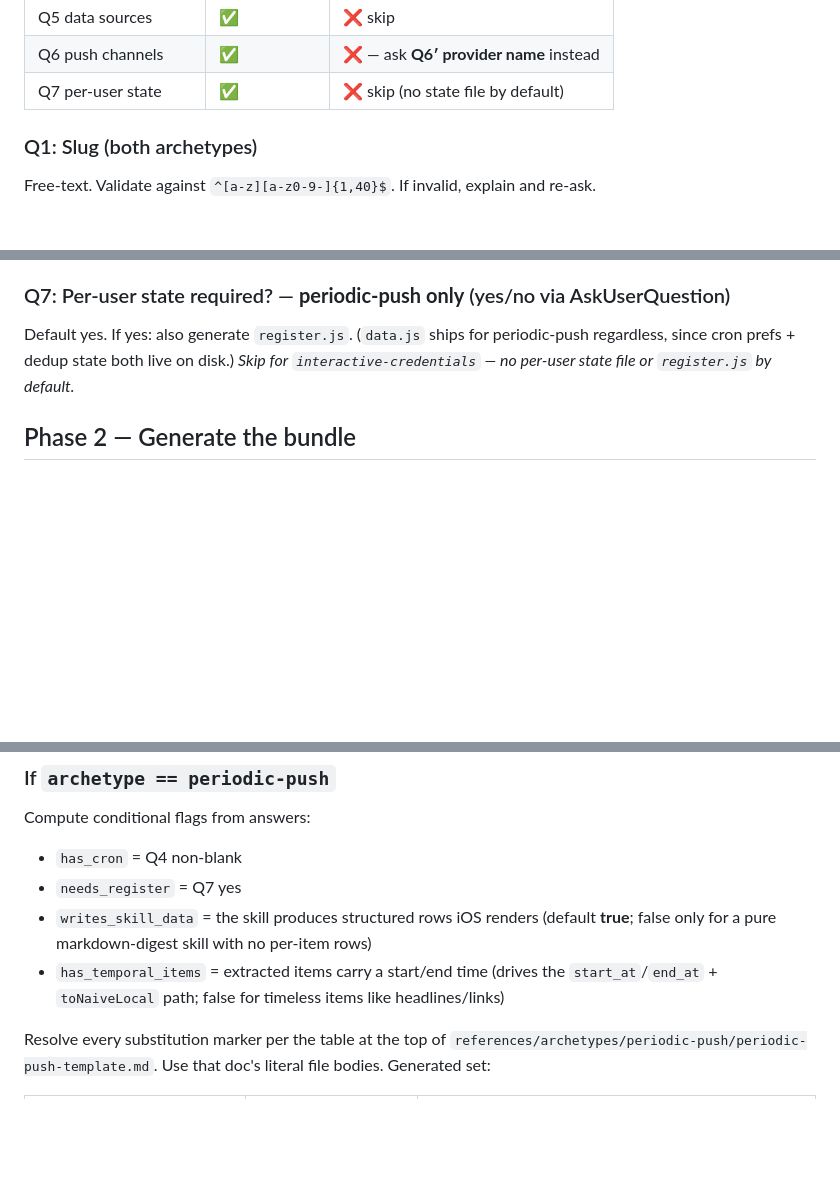
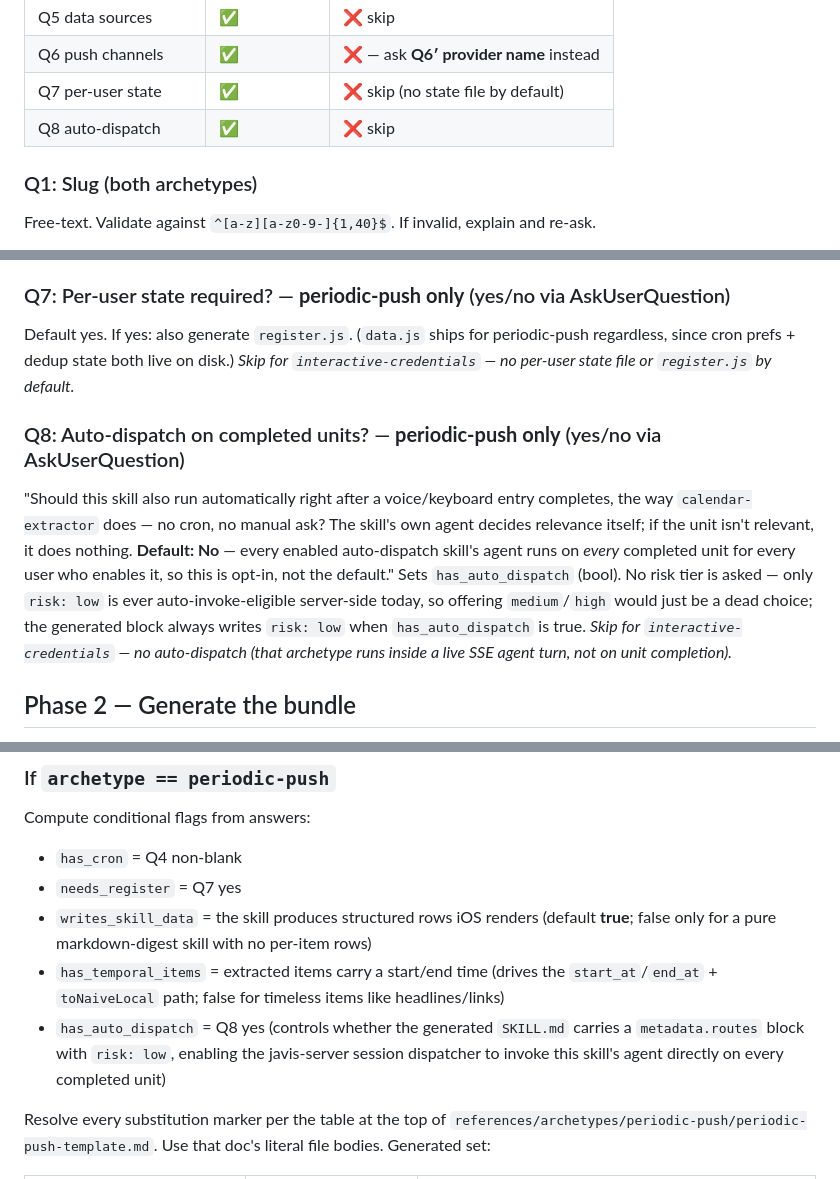
Before and after one commit to DeepShareAI/JavisSkills, a Markdown page: skills/javis-skill-creator/SKILL.md, 3 parts joined by grey strips. Rendered like a GitHub page; blank space fills up the shorter version.

Commit message:
Scaffold auto-dispatch eligibility in javis-skill-creator
javis-server's session dispatcher retired its classifier/route-catalog
and now invokes every enabled, risk=="low" skill directly on every
completed unit, letting the skill's own agent decide relevance
(javis-server commit 93194f1). javis-skill-creator never picked up a
way to generate the metadata.routes block this requires, so scaffolded
skills could never become auto-dispatch-eligible without a hand edit,
and Phase 0's capability matrix couldn't even recognize the intent.

Adds a SUPPORTED capability line (Phase 0 gate), a new opt-in Q8
question for periodic-push (default No, given every enabled skill's
agent runs on every unit), and the has_auto_dispatch-gated
metadata.routes block + "decide for yourself" prose in the generated
SKILL.md. interactive-credentials and the existing metadata.routes
contract are untouched.

Implements Components A, B, C, D of
docs/superpowers/specs/2026-07-01-skill-creator-dispatcher-eligibility-design.md.
Component E (ClawSkills prose backport) ships as a separate PR.

Co-Authored-By: Claude Sonnet 5 <noreply@anthropic.com>

```diff
--- a/skills/javis-skill-creator/SKILL.md
+++ b/skills/javis-skill-creator/SKILL.md
@@ -86,6 +86,7 @@ Set `archetype` to the chosen value. **Now load that archetype's template set**
 | Q5 data sources | ✅ | ❌ skip |
 | Q6 push channels | ✅ | ❌ — ask **Q6′ provider name** instead |
 | Q7 per-user state | ✅ | ❌ skip (no state file by default) |
+| Q8 auto-dispatch | ✅ | ❌ skip |
 
 ### Q1: Slug (both archetypes)
 Free-text. Validate against `^[a-z][a-z0-9-]{1,40}$`. If invalid, explain and re-ask.
@@ -118,6 +119,11 @@ Free-text. The lowercase provider name passed to `skill_credentials_*({"provider
 Default yes. If yes: also generate `register.js`. (`data.js` ships for periodic-push regardless, since cron prefs + dedup state both live on disk.)
 *Skip for `interactive-credentials` — no per-user state file or `register.js` by default.*
 
+### Q8: Auto-dispatch on completed units? — **periodic-push only** (yes/no via AskUserQuestion)
+"Should this skill also run automatically right after a voice/keyboard entry completes, the way `calendar-extractor` does — no cron, no manual ask? The skill's own agent decides relevance itself; if the unit isn't relevant, it does nothing. **Default: No** — every enabled auto-dispatch skill's agent runs on *every* completed unit for every user who enables it, so this is opt-in, not the default."
+Sets `has_auto_dispatch` (bool). No risk tier is asked — only `risk: low` is ever auto-invoke-eligible server-side today, so offering `medium`/`high` would just be a dead choice; the generated block always writes `risk: low` when `has_auto_dispatch` is true.
+*Skip for `interactive-credentials` — no auto-dispatch (that archetype runs inside a live SSE agent turn, not on unit completion).*
+
 ## Phase 2 — Generate the bundle
 
 **First, always vendor the contract.** Copy `references/javis-contract.js` **verbatim (byte-identical)** into `$OUTPUT_DIR/scripts/javis-contract.js`. Do not re-author, re-indent, or template it. This is the spine every generated entry script imports; Phase-3 Tier-1 check #4 fails on any drift (including a changed `CONTRACT_VERSION`).
@@ -131,6 +137,7 @@ Compute conditional flags from answers:
 - `needs_register` = Q7 yes
 - `writes_skill_data` = the skill produces structured rows iOS renders (default **true**; false only for a pure markdown-digest skill with no per-item rows)
 - `has_temporal_items` = extracted items carry a start/end time (drives the `start_at`/`end_at` + `toNaiveLocal` path; false for timeless items like headlines/links)
+- `has_auto_dispatch` = Q8 yes (controls whether the generated `SKILL.md` carries a `metadata.routes` block with `risk: low`, enabling the javis-server session dispatcher to invoke this skill's agent directly on every completed unit)
 
 Resolve every substitution marker per the table at the top of `references/archetypes/periodic-push/periodic-push-template.md`. Use that doc's literal file bodies. Generated set:
 
```
Also changed, not shown: 2 other files.
